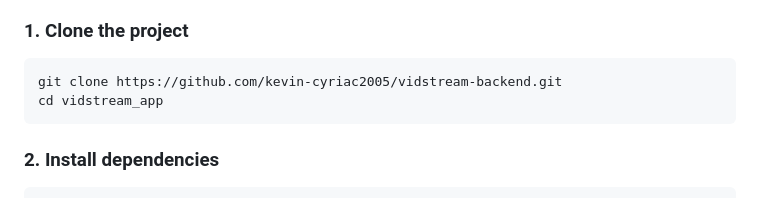
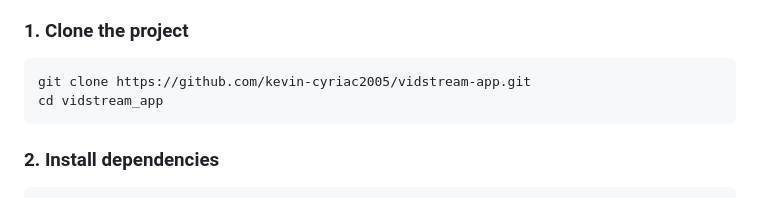
Before and after one commit to kevincyriac-2005/vidstream-backend, a Markdown page: README.md, the part around the change. Rendered like a GitHub page.

Commit message:
doc: rename repository reference to vidstream-app

````diff
--- a/README.md
+++ b/README.md
@@ -66,7 +66,7 @@ Run it on Android, iOS, Web, or Desktop with a single codebase.
 
 ### 1. Clone the project
 ```bash
-git clone https://github.com/kevin-cyriac2005/vidstream-backend.git
+git clone https://github.com/kevin-cyriac2005/vidstream-app.git
 cd vidstream_app
 ```
 
````
